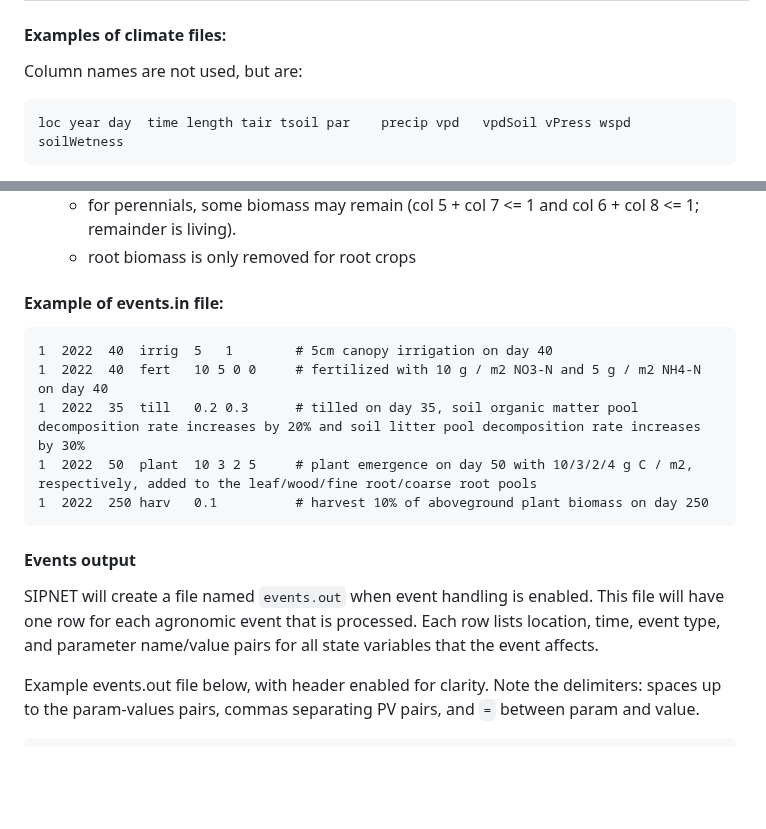
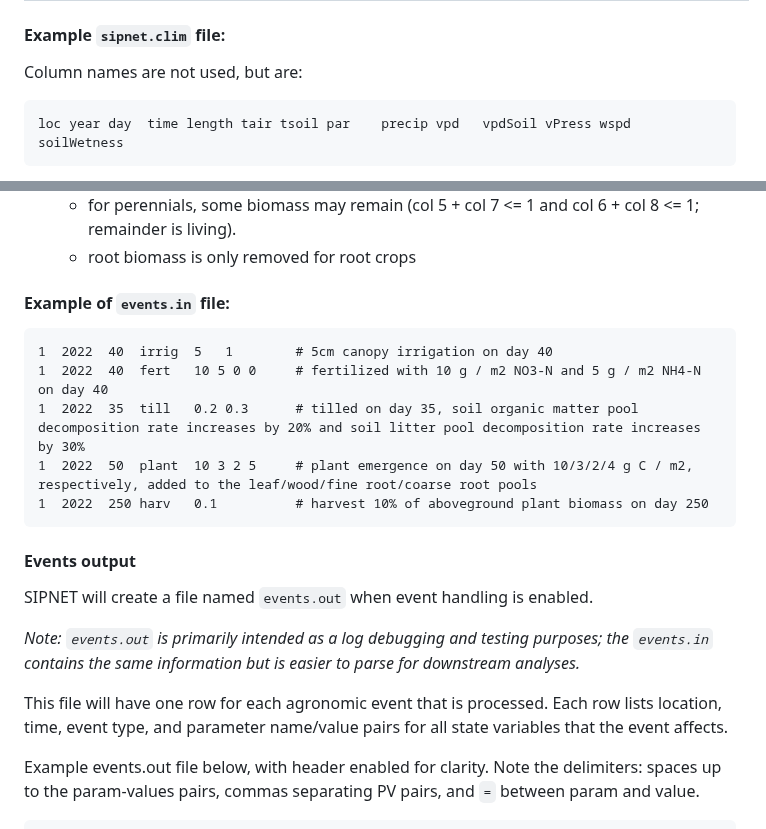
Before and after one commit to PecanProject/sipnet, a Markdown page: docs/parameters.md, 2 parts joined by grey strips. Rendered like a GitHub page; blank space fills up the shorter version.

````diff
--- a/docs/parameters.md
+++ b/docs/parameters.md
@@ -350,7 +412,7 @@ For each step of the model, for each location, the following inputs are needed.
 | 13 | wspd        | avg. wind speed                   | m/s         |                |
 | 14 | soilWetness | fractional soil wetness          | unitless (0-1) | $f_\text{WHC}$; Used if `MODEL_WATER=0`; if `MODEL_WATER=1`, soil wetness is simulated|
 
-#### Examples of climate files:
+#### Example `sipnet.clim` file:
 
 Column names are not used, but are:
 
@@ -469,7 +530,7 @@ Notes:
   - for perennials, some biomass may remain (col 5 + col 7 <= 1 and col 6 + col 8 <= 1; remainder is living).
    - root biomass is only removed for root crops
 
-#### Example of events.in file:
+#### Example of `events.in` file:
 
 ```
 1  2022  40  irrig  5   1        # 5cm canopy irrigation on day 40
@@ -481,10 +542,15 @@ Notes:
 
 #### Events output
 
-SIPNET will create a file named `events.out` when event handling is enabled. This file
-will have one row for each agronomic event that is processed. Each row lists location,
+SIPNET will create a file named `events.out` when event handling is enabled.
+
+_Note: `events.out` is primarily intended as a log debugging and testing purposes;
+the `events.in` contains the same information but is easier to parse for downstream analyses._
+
+This file will have one row for each agronomic event that is processed. Each row lists location,
 time, event type, and parameter name/value pairs for all state variables that the event
 affects.
+
 
 Example events.out file below, with header enabled for clarity. Note the delimiters: spaces
 up to the param-values pairs, commas separating PV pairs, and `=` between param and value.
````
Also changed, not shown: other parts of docs/parameters.md (+64 -2 lines).
